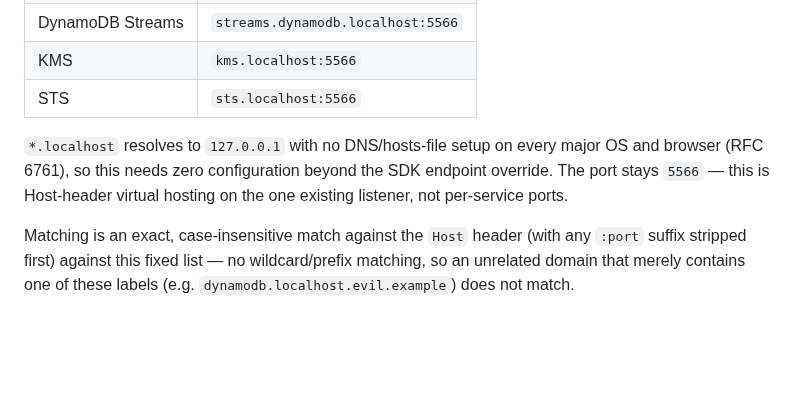
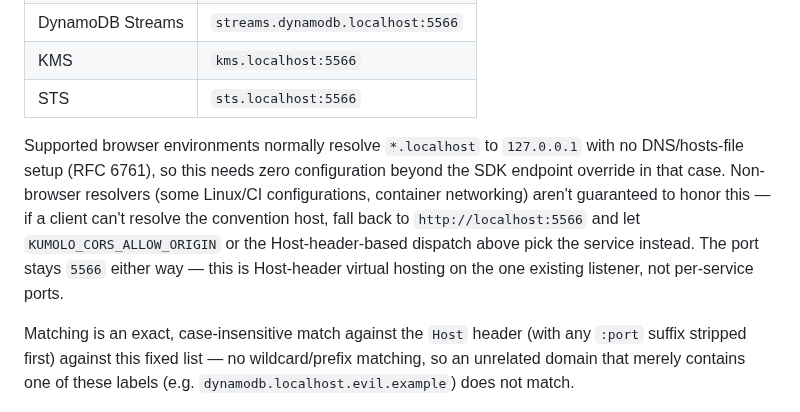
Before and after one commit to optiflowic/kumolo, a Markdown page: docs/service-dispatch.md, the part around the change. Rendered like a GitHub page; blank space fills up the shorter version.

Commit message:
docs: qualify *.localhost resolution guarantee
Browsers normally resolve *.localhost per RFC 6761, but non-browser
resolvers (some Linux/CI configurations, container networking) don't
guarantee it — matching the caveat already noted in the integration
and e2e tests. Point to the Host-header dispatch / CORS origin
fallback for clients that can't rely on it.

Addresses CodeRabbit review comment on PR #568.

Claude-Session: https://claude.ai/code/session_01RApSwSnKxNSzdhG7HqfJ8D

```diff
--- a/docs/service-dispatch.md
+++ b/docs/service-dispatch.md
@@ -30,10 +30,15 @@ SDK clients that want per-service CORS behavior without setting
 | KMS              | `kms.localhost:5566`               |
 | STS              | `sts.localhost:5566`               |
 
-`*.localhost` resolves to `127.0.0.1` with no DNS/hosts-file setup on every
-major OS and browser (RFC 6761), so this needs zero configuration beyond the
-SDK endpoint override. The port stays `5566` — this is Host-header virtual
-hosting on the one existing listener, not per-service ports.
+Supported browser environments normally resolve `*.localhost` to `127.0.0.1`
+with no DNS/hosts-file setup (RFC 6761), so this needs zero configuration
+beyond the SDK endpoint override in that case. Non-browser resolvers (some
+Linux/CI configurations, container networking) aren't guaranteed to honor
+this — if a client can't resolve the convention host, fall back to
+`http://localhost:5566` and let `KUMOLO_CORS_ALLOW_ORIGIN` or the
+Host-header-based dispatch above pick the service instead. The port stays
+`5566` either way — this is Host-header virtual hosting on the one existing
+listener, not per-service ports.
 
 Matching is an exact, case-insensitive match against the `Host` header (with
 any `:port` suffix stripped first) against this fixed list — no
```
